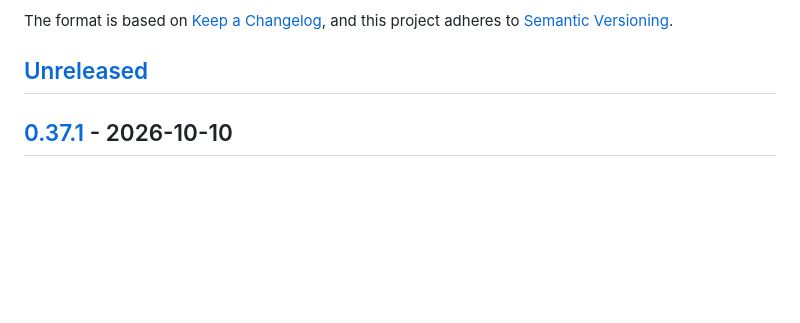
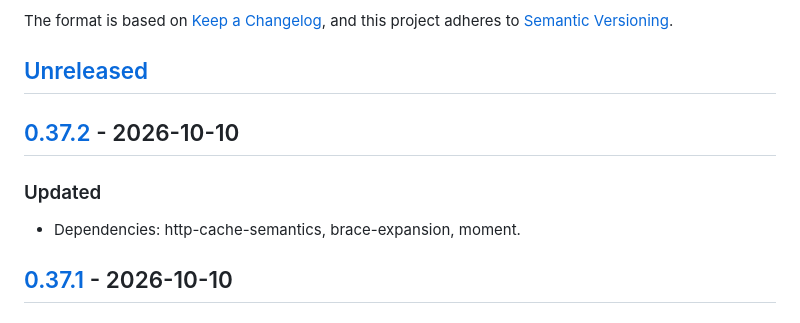
Before and after one commit to social-web-foundation/tags.pub, a Markdown page: CHANGELOG.md, the part around one of its changes. GitHub-like rendering; blank space fills up the shorter version.

Commit message:
doc: CHANGELOG 0.37.2

```diff
--- a/CHANGELOG.md
+++ b/CHANGELOG.md
@@ -10,6 +10,12 @@ and this project adheres to
 [Semantic Versioning](https://semver.org/spec/v2.0.0.html).
 
 ## [Unreleased]
+
+## [0.37.2] - 2026-10-10
+
+### Updated
+
+- Dependencies: http-cache-semantics, brace-expansion, moment.
 
 ## [0.37.1] - 2026-10-10
 
```
Also changed, not shown: other parts of CHANGELOG.md (+2 -1 lines).
